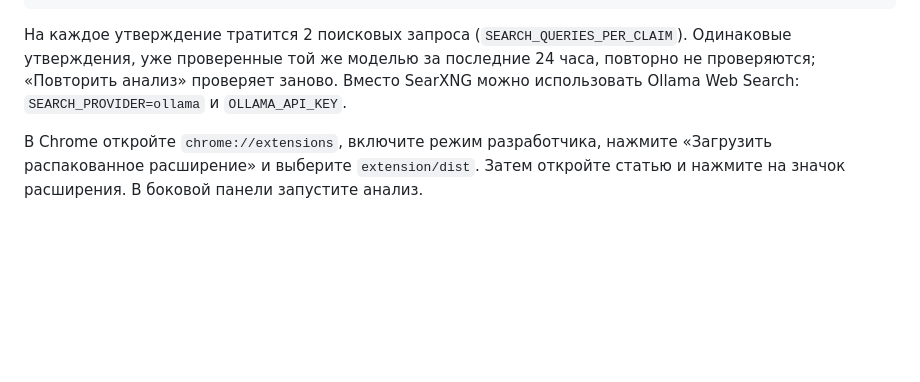
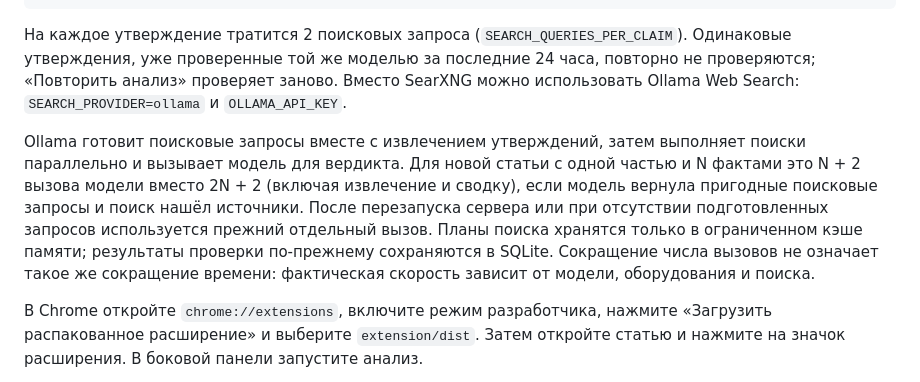
Before and after one commit to notsplav/vibehackathon, a Markdown page: README.md, the part around the change. Rendered like a GitHub page; blank space fills up the shorter version.

```diff
--- a/README.md
+++ b/README.md
@@ -32,6 +32,8 @@ npm run dev:server
 
 На каждое утверждение тратится 2 поисковых запроса (`SEARCH_QUERIES_PER_CLAIM`). Одинаковые утверждения, уже проверенные той же моделью за последние 24 часа, повторно не проверяются; «Повторить анализ» проверяет заново. Вместо SearXNG можно использовать Ollama Web Search: `SEARCH_PROVIDER=ollama` и `OLLAMA_API_KEY`.
 
+Ollama готовит поисковые запросы вместе с извлечением утверждений, затем выполняет поиски параллельно и вызывает модель для вердикта. Для новой статьи с одной частью и N фактами это N + 2 вызова модели вместо 2N + 2 (включая извлечение и сводку), если модель вернула пригодные поисковые запросы и поиск нашёл источники. После перезапуска сервера или при отсутствии подготовленных запросов используется прежний отдельный вызов. Планы поиска хранятся только в ограниченном кэше памяти; результаты проверки по-прежнему сохраняются в SQLite. Сокращение числа вызовов не означает такое же сокращение времени: фактическая скорость зависит от модели, оборудования и поиска.
+
 В Chrome откройте `chrome://extensions`, включите режим разработчика, нажмите «Загрузить распакованное расширение» и выберите `extension/dist`. Затем откройте статью и нажмите на значок расширения. В боковой панели запустите анализ.
 
 ID расширения постоянный (`gpmhmgppcnmhmkiiaefegfiboaoagiao`): в manifest задан публичный ключ. Сервер по умолчанию принимает запросы только от этого ID.
```
